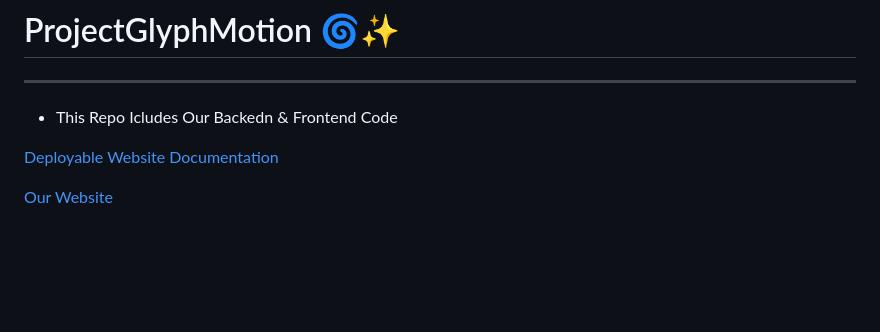
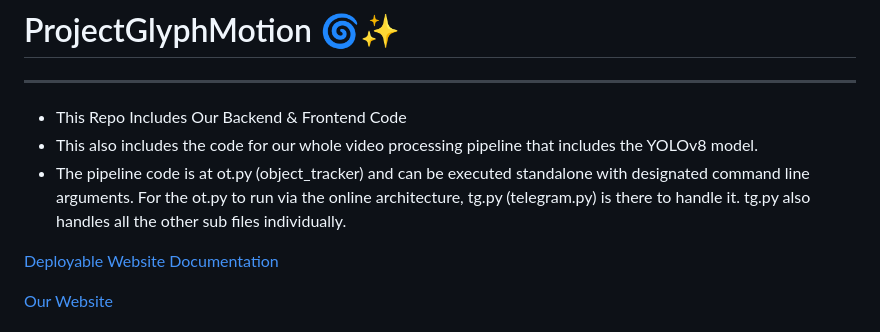
Before and after one commit to ProjectGlyphMotion/projectglyphmotion.github.io, a Markdown page: README.md, the part around the change. Drawn GitHub-style; blank space fills up the shorter version.

Commit message:
Update README.md because meri marzi

```diff
--- a/README.md
+++ b/README.md
@@ -1,7 +1,10 @@
 ---
 # ProjectGlyphMotion 🌀✨
 ---
-- This Repo Icludes Our Backedn & Frontend Code
+- This Repo Includes Our Backend & Frontend Code
+- This also includes the code for our whole video processing pipeline that includes the YOLOv8 model.
+- The pipeline code is at ot.py (object_tracker) and can be executed standalone with designated command line arguments. For the ot.py to run via the online architecture, tg.py (telegram.py) is there to handle it. tg.py also handles all the other sub files individually.
+
 
 [Deployable Website Documentation](https://projectglyphmotion.studio/documentation.html)
 
```
